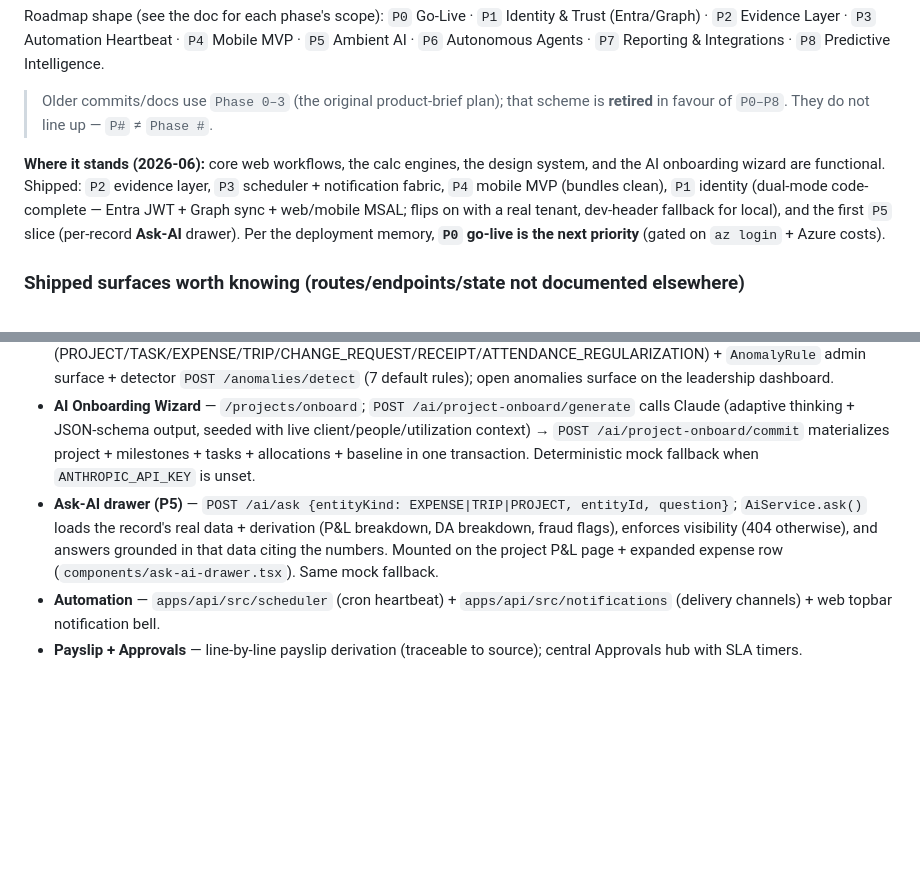
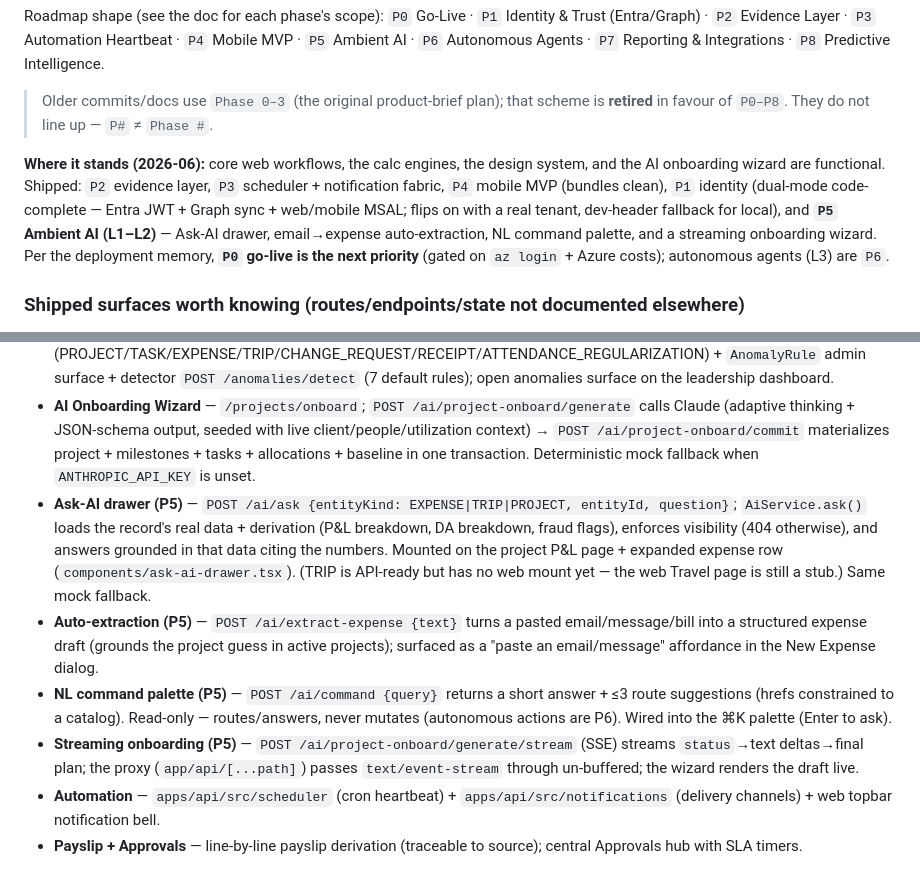
Before and after one commit to ciscosoni/CES-Expense-PM-Tool, a Markdown page: CLAUDE.md, 2 parts joined by grey strips. Rendered like a GitHub page; blank space fills up the shorter version.

Commit message:
docs: mark P5 (Ambient AI L1–L2) complete
All four P5 pillars shipped — Ask-AI drawer, email→expense auto-extraction, NL
command palette, streaming onboarding wizard. Roadmap + CLAUDE.md updated; the
web TRIP Ask-AI mount remains pending the (still-stub) web Travel page. Next: P0
go-live; autonomous agents (L3) are P6.

Co-Authored-By: Claude Opus 4.8 (1M context) <noreply@anthropic.com>

```diff
--- a/CLAUDE.md
+++ b/CLAUDE.md
@@ -275,7 +275,7 @@ Roadmap shape (see the doc for each phase's scope):
 
 > Older commits/docs use `Phase 0–3` (the original product-brief plan); that scheme is **retired** in favour of `P0–P8`. They do not line up — `P#` ≠ `Phase #`.
 
-**Where it stands (2026-06):** core web workflows, the calc engines, the design system, and the AI onboarding wizard are functional. Shipped: `P2` evidence layer, `P3` scheduler + notification fabric, `P4` mobile MVP (bundles clean), `P1` identity (dual-mode code-complete — Entra JWT + Graph sync + web/mobile MSAL; flips on with a real tenant, dev-header fallback for local), and the first `P5` slice (per-record **Ask-AI** drawer). Per the deployment memory, **`P0` go-live is the next priority** (gated on `az login` + Azure costs).
+**Where it stands (2026-06):** core web workflows, the calc engines, the design system, and the AI onboarding wizard are functional. Shipped: `P2` evidence layer, `P3` scheduler + notification fabric, `P4` mobile MVP (bundles clean), `P1` identity (dual-mode code-complete — Entra JWT + Graph sync + web/mobile MSAL; flips on with a real tenant, dev-header fallback for local), and **`P5` Ambient AI (L1–L2)** — Ask-AI drawer, email→expense auto-extraction, NL command palette, and a streaming onboarding wizard. Per the deployment memory, **`P0` go-live is the next priority** (gated on `az login` + Azure costs); autonomous agents (L3) are `P6`.
 
 ### Shipped surfaces worth knowing (routes/endpoints/state not documented elsewhere)
 
@@ -286,7 +286,10 @@ Roadmap shape (see the doc for each phase's scope):
 - **Change Requests** — `ProjectBaseline` snapshot + scope/time/cost deltas; owner-only approval applies deltas and records `appliedSnapshot`.
 - **Comments / Anomalies** — polymorphic `Comment` (PROJECT/TASK/EXPENSE/TRIP/CHANGE_REQUEST/RECEIPT/ATTENDANCE_REGULARIZATION) + `AnomalyRule` admin surface + detector `POST /anomalies/detect` (7 default rules); open anomalies surface on the leadership dashboard.
 - **AI Onboarding Wizard** — `/projects/onboard`; `POST /ai/project-onboard/generate` calls Claude (adaptive thinking + JSON-schema output, seeded with live client/people/utilization context) → `POST /ai/project-onboard/commit` materializes project + milestones + tasks + allocations + baseline in one transaction. Deterministic mock fallback when `ANTHROPIC_API_KEY` is unset.
-- **Ask-AI drawer (P5)** — `POST /ai/ask {entityKind: EXPENSE|TRIP|PROJECT, entityId, question}`; `AiService.ask()` loads the record's real data + derivation (P&L breakdown, DA breakdown, fraud flags), enforces visibility (404 otherwise), and answers grounded in that data citing the numbers. Mounted on the project P&L page + expanded expense row (`components/ask-ai-drawer.tsx`). Same mock fallback.
+- **Ask-AI drawer (P5)** — `POST /ai/ask {entityKind: EXPENSE|TRIP|PROJECT, entityId, question}`; `AiService.ask()` loads the record's real data + derivation (P&L breakdown, DA breakdown, fraud flags), enforces visibility (404 otherwise), and answers grounded in that data citing the numbers. Mounted on the project P&L page + expanded expense row (`components/ask-ai-drawer.tsx`). (TRIP is API-ready but has no web mount yet — the web Travel page is still a stub.) Same mock fallback.
+- **Auto-extraction (P5)** — `POST /ai/extract-expense {text}` turns a pasted email/message/bill into a structured expense draft (grounds the project guess in active projects); surfaced as a "paste an email/message" affordance in the New Expense dialog.
+- **NL command palette (P5)** — `POST /ai/command {query}` returns a short answer + ≤3 route suggestions (hrefs constrained to a catalog). Read-only — routes/answers, never mutates (autonomous actions are P6). Wired into the ⌘K palette (Enter to ask).
+- **Streaming onboarding (P5)** — `POST /ai/project-onboard/generate/stream` (SSE) streams `status`→text deltas→final plan; the proxy (`app/api/[...path]`) passes `text/event-stream` through un-buffered; the wizard renders the draft live.
 - **Automation** — `apps/api/src/scheduler` (cron heartbeat) + `apps/api/src/notifications` (delivery channels) + web topbar notification bell.
 - **Payslip + Approvals** — line-by-line payslip derivation (traceable to source); central Approvals hub with SLA timers.
 
```
Also changed, not shown: docs/IMPLEMENTATION_ROADMAP.md (+2 -2 lines).
